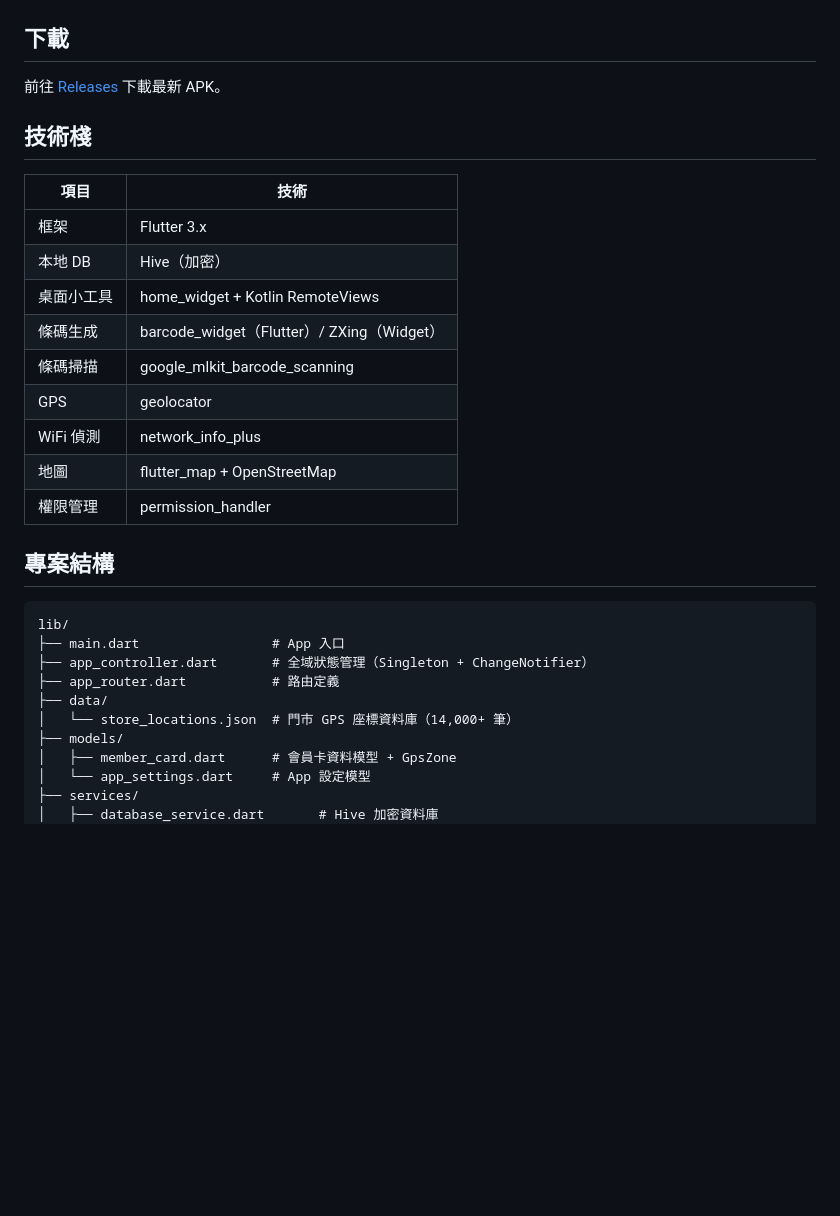
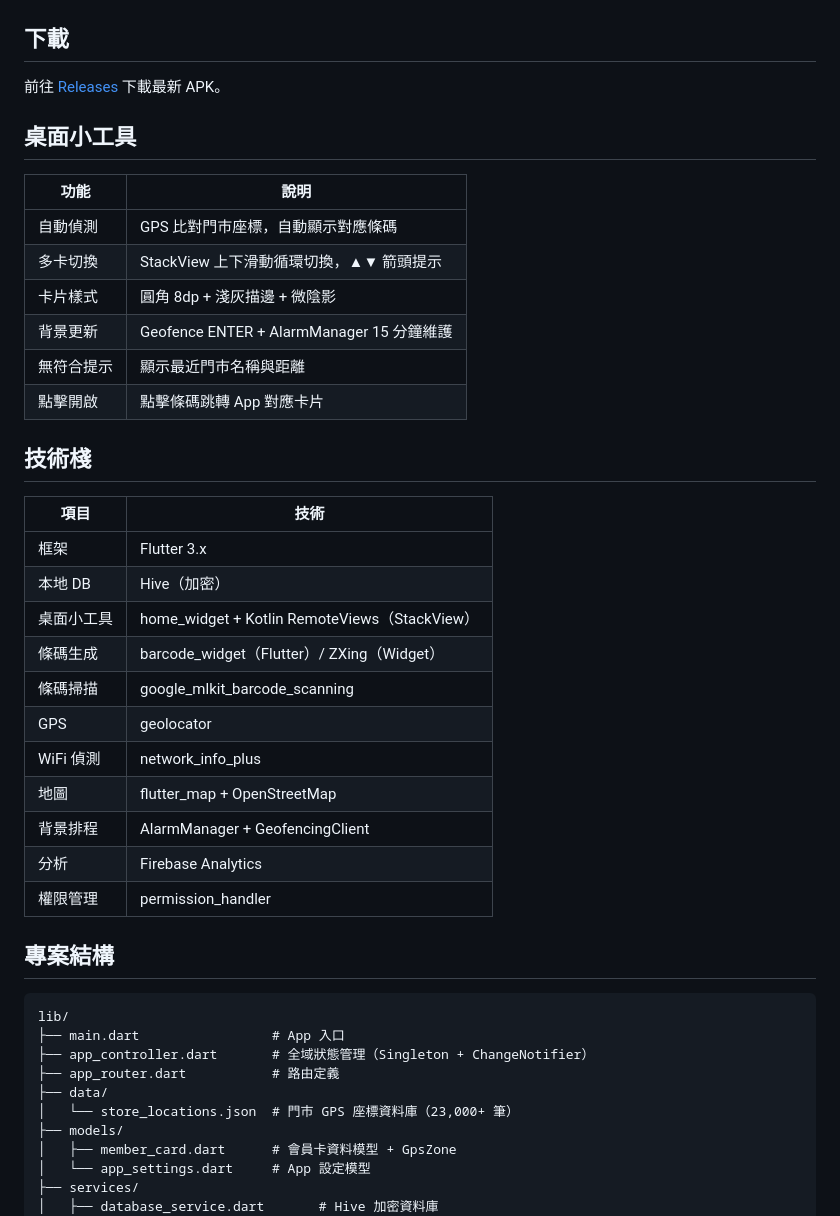
Before and after one commit to DdouWill/smartcard, a Markdown page: README.md, the part around one of its changes. Rendered like a GitHub page; blank space fills up the shorter version.

```diff
--- a/README.md
+++ b/README.md
@@ -26,18 +29,31 @@
 
 前往 [Releases](https://github.com/DdouWill/smartcard/releases) 下載最新 APK。
 
+## 桌面小工具
+
+| 功能 | 說明 |
+|------|------|
+| 自動偵測 | GPS 比對門市座標，自動顯示對應條碼 |
+| 多卡切換 | StackView 上下滑動循環切換，▲▼ 箭頭提示 |
+| 卡片樣式 | 圓角 8dp + 淺灰描邊 + 微陰影 |
+| 背景更新 | Geofence ENTER + AlarmManager 15 分鐘維護 |
+| 無符合提示 | 顯示最近門市名稱與距離 |
+| 點擊開啟 | 點擊條碼跳轉 App 對應卡片 |
+
 ## 技術棧
 
 | 項目 | 技術 |
 |------|------|
 | 框架 | Flutter 3.x |
 | 本地 DB | Hive（加密） |
-| 桌面小工具 | home_widget + Kotlin RemoteViews |
+| 桌面小工具 | home_widget + Kotlin RemoteViews（StackView） |
 | 條碼生成 | barcode_widget（Flutter）/ ZXing（Widget） |
 | 條碼掃描 | google_mlkit_barcode_scanning |
 | GPS | geolocator |
 | WiFi 偵測 | network_info_plus |
 | 地圖 | flutter_map + OpenStreetMap |
+| 背景排程 | AlarmManager + GeofencingClient |
+| 分析 | Firebase Analytics |
 | 權限管理 | permission_handler |
 
 ## 專案結構
@@ -48,7 +64,7 @@ lib/
 ├── app_controller.dart       # 全域狀態管理（Singleton + ChangeNotifier）
 ├── app_router.dart           # 路由定義
 ├── data/
-│   └── store_locations.json  # 門市 GPS 座標資料庫（14,000+ 筆）
+│   └── store_locations.json  # 門市 GPS 座標資料庫（23,000+ 筆）
 ├── models/
 │   ├── member_card.dart      # 會員卡資料模型 + GpsZone
 │   └── app_settings.dart     # App 設定模型
```
Also changed, not shown: other parts of README.md (+24 -2 lines).
